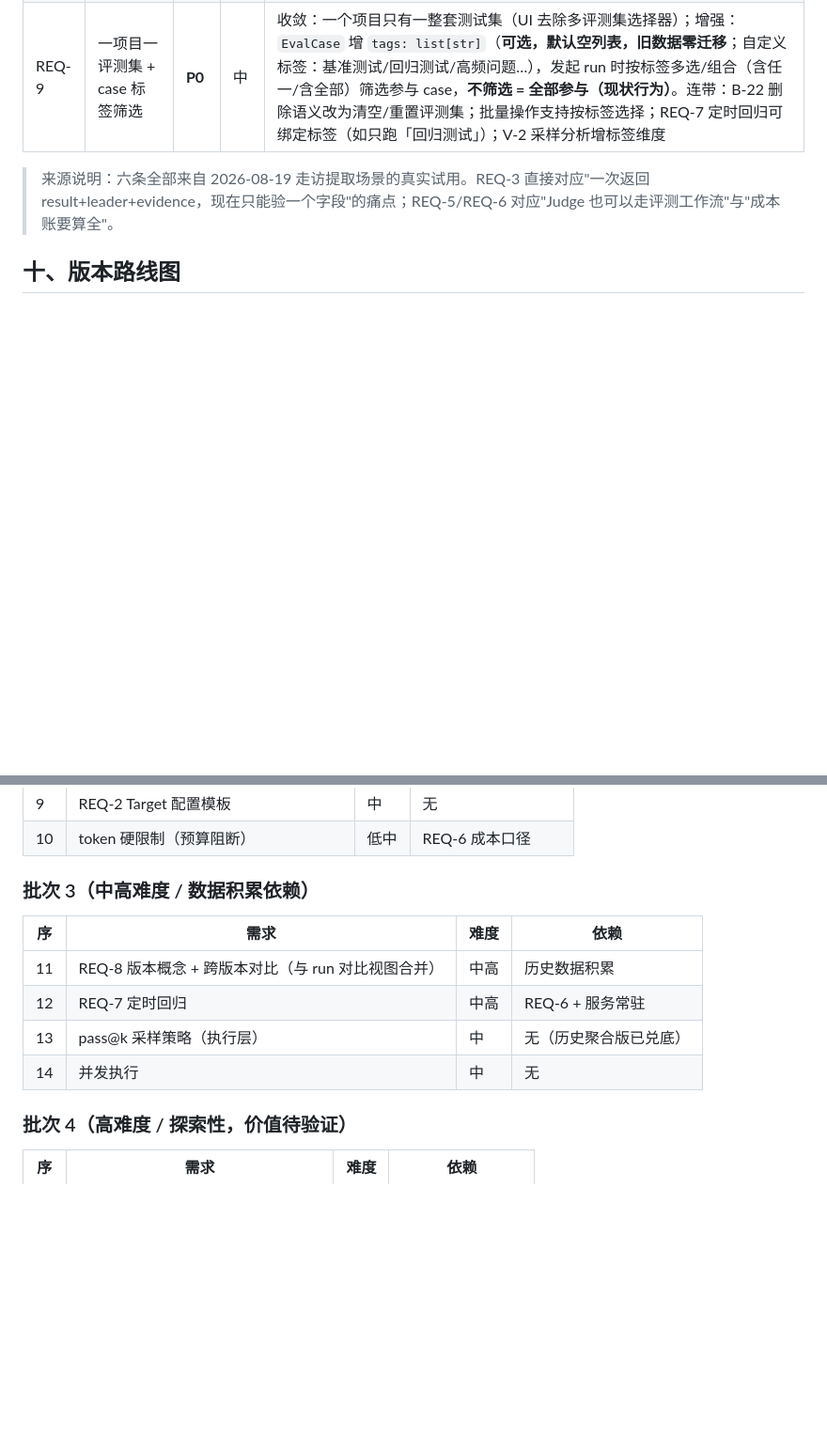
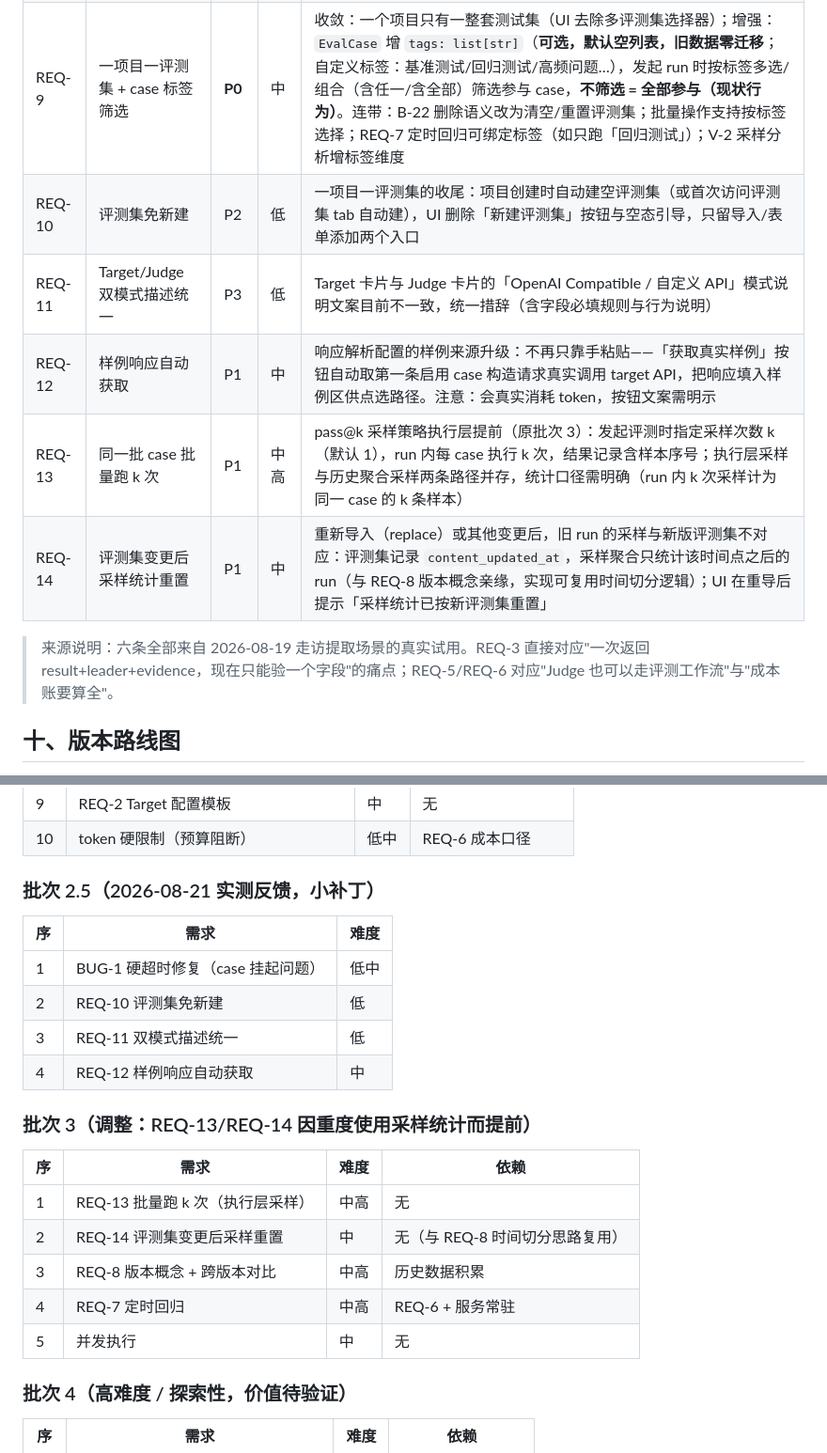
Before and after one commit to davidzc01/simpleeval, a Markdown page: PRD.md, 2 parts joined by grey strips. Shown at 94% size. Rendered like a GitHub page; blank space fills up the shorter version.

Commit message:
docs: PRD 补 REQ-10~14——评测集免新建/描述统一/样例自动获取/批量k次/采样重置
- 新增批次 2.5 小补丁（BUG-1 硬超时 + REQ-10/11/12）
- REQ-13/14 因重度使用采样统计提前进批次 3
- REQ-14 复用 REQ-8 时间切分思路：content_updated_at 之后才聚合

```diff
--- a/PRD.md
+++ b/PRD.md
@@ -208,6 +208,11 @@ simpleeval/
 | REQ-7 | 定时回归 | P1 | 中高 | 项目可配定时规则（每天/每周/cron），自动发起评测；结果 vs baseline（上次或历史均值）跌破阈值时告警。前置：服务常驻（本地 uvicorn 在线才生效），与 REQ-6 配合控制定时成本 |
 | REQ-8 | 项目版本概念与跨版本分析 | P1 | 中高 | 版本 = **内部变更锚点**：切换主模型/供应商/编排时显式开新版本（可选时间点辅助自动归属，旧数据零迁移）；支持同一时期**平行版本**（A/B，run 需显式归属）。跨版本分析回答：变化来自**外部输入**（数据质量/客户行为——版本内波动）还是**内部变更**（编排/供应商/模型——版本间差异） |
 | REQ-9 | 一项目一评测集 + case 标签筛选 | **P0** | 中 | 收敛：一个项目只有一整套测试集（UI 去除多评测集选择器）；增强：`EvalCase` 增 `tags: list[str]`（**可选，默认空列表，旧数据零迁移**；自定义标签：基准测试/回归测试/高频问题…），发起 run 时按标签多选/组合（含任一/含全部）筛选参与 case，**不筛选 = 全部参与（现状行为）**。连带：B-22 删除语义改为清空/重置评测集；批量操作支持按标签选择；REQ-7 定时回归可绑定标签（如只跑「回归测试」）；V-2 采样分析增标签维度 |
+| REQ-10 | 评测集免新建 | P2 | 低 | 一项目一评测集的收尾：项目创建时自动建空评测集（或首次访问评测集 tab 自动建），UI 删除「新建评测集」按钮与空态引导，只留导入/表单添加两个入口 |
+| REQ-11 | Target/Judge 双模式描述统一 | P3 | 低 | Target 卡片与 Judge 卡片的「OpenAI Compatible / 自定义 API」模式说明文案目前不一致，统一措辞（含字段必填规则与行为说明） |
+| REQ-12 | 样例响应自动获取 | P1 | 中 | 响应解析配置的样例来源升级：不再只靠手粘贴——「获取真实样例」按钮自动取第一条启用 case 构造请求真实调用 target API，把响应填入样例区供点选路径。注意：会真实消耗 token，按钮文案需明示 |
+| REQ-13 | 同一批 case 批量跑 k 次 | P1 | 中高 | pass@k 采样策略执行层提前（原批次 3）：发起评测时指定采样次数 k（默认 1），run 内每 case 执行 k 次，结果记录含样本序号；执行层采样与历史聚合采样两条路径并存，统计口径需明确（run 内 k 次采样计为同一 case 的 k 条样本） |
+| REQ-14 | 评测集变更后采样统计重置 | P1 | 中 | 重新导入（replace）或其他变更后，旧 run 的采样与新版评测集不对应：评测集记录 `content_updated_at`，采样聚合只统计该时间点之后的 run（与 REQ-8 版本概念亲缘，实现可复用时间切分逻辑）；UI 在重导后提示「采样统计已按新评测集重置」 |
 
 > 来源说明：六条全部来自 2026-08-19 走访提取场景的真实试用。REQ-3 直接对应"一次返回 result+leader+evidence，现在只能验一个字段"的痛点；REQ-5/REQ-6 对应"Judge 也可以走评测工作流"与"成本账要算全"。
 
@@ -236,14 +241,24 @@ simpleeval/
 | 9 | REQ-2 Target 配置模板 | 中 | 无 |
 | 10 | token 硬限制（预算阻断） | 低中 | REQ-6 成本口径 |
 
-### 批次 3（中高难度 / 数据积累依赖）
+### 批次 2.5（2026-08-21 实测反馈，小补丁）
+
+| 序 | 需求 | 难度 |
+|---|---|---|
+| 1 | BUG-1 硬超时修复（case 挂起问题） | 低中 |
+| 2 | REQ-10 评测集免新建 | 低 |
+| 3 | REQ-11 双模式描述统一 | 低 |
+| 4 | REQ-12 样例响应自动获取 | 中 |
+
+### 批次 3（调整：REQ-13/REQ-14 因重度使用采样统计而提前）
 
 | 序 | 需求 | 难度 | 依赖 |
 |---|---|---|---|
-| 11 | REQ-8 版本概念 + 跨版本对比（与 run 对比视图合并） | 中高 | 历史数据积累 |
-| 12 | REQ-7 定时回归 | 中高 | REQ-6 + 服务常驻 |
-| 13 | pass@k 采样策略（执行层） | 中 | 无（历史聚合版已兑底） |
-| 14 | 并发执行 | 中 | 无 |
+| 1 | REQ-13 批量跑 k 次（执行层采样） | 中高 | 无 |
+| 2 | REQ-14 评测集变更后采样重置 | 中 | 无（与 REQ-8 时间切分思路复用） |
+| 3 | REQ-8 版本概念 + 跨版本对比 | 中高 | 历史数据积累 |
+| 4 | REQ-7 定时回归 | 中高 | REQ-6 + 服务常驻 |
+| 5 | 并发执行 | 中 | 无 |
 
 ### 批次 4（高难度 / 探索性，价值待验证）
 
```
